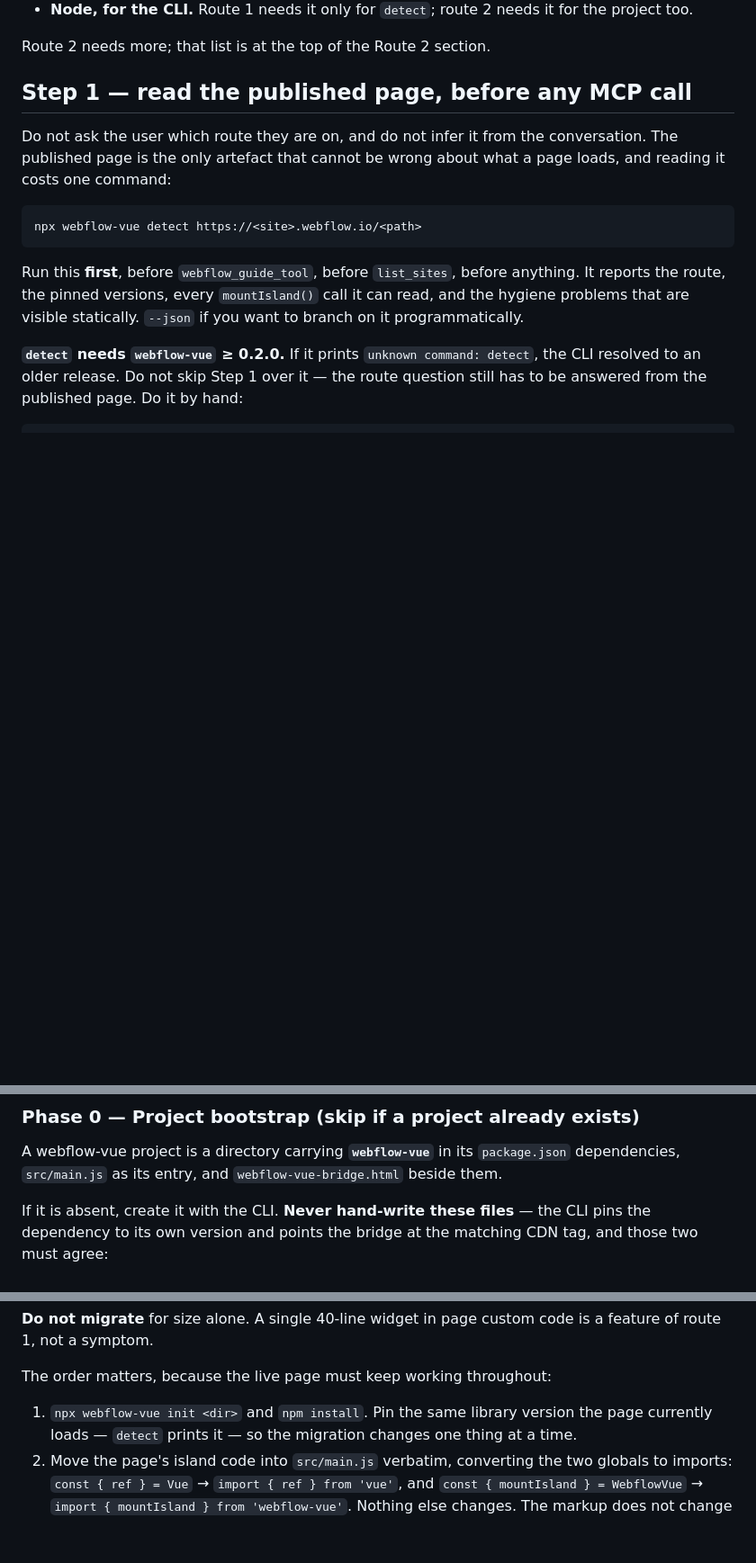
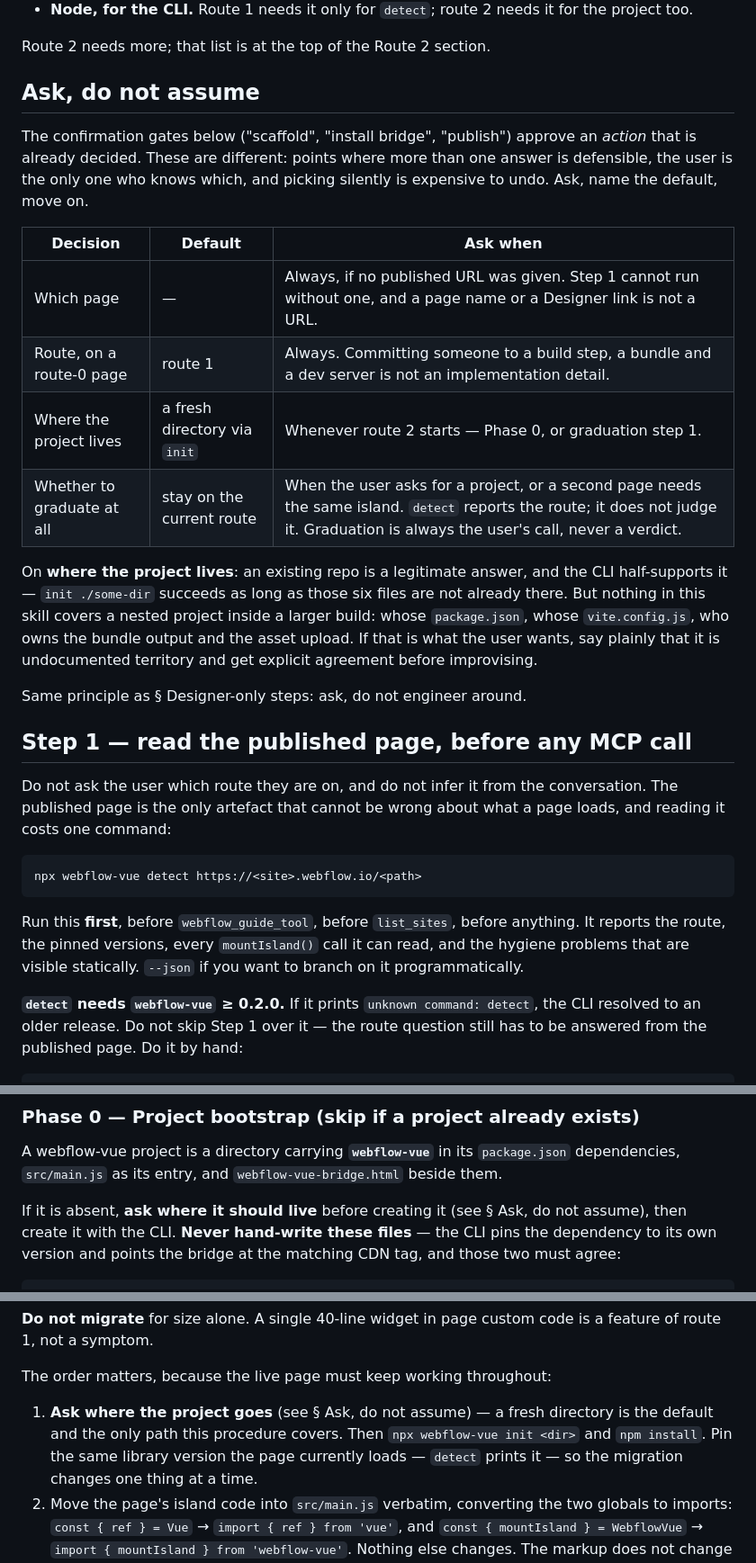
Before and after one commit to brmbh/webflow-vue, a Markdown page: skills/webflow-vue-scaffold/SKILL.md, 3 parts joined by grey strips. Shown at 90% size. Rendered like a GitHub page; blank space fills up the shorter version.

Commit message:
docs(skill): name the decisions that belong to the user
The skill had approval gates ("scaffold", "publish") but no decision points.
Where the project goes — a fresh directory or an existing repo — was decided
silently by the graduation procedure and by Phase 0, both of which just ran
`init <dir>`. Jan caught this from the outside: the question got asked in
conversation instead of by the skill, which means it only gets asked when a
human happens to notice it is open.

Adds § Ask, do not assume: the four decisions with more than one defensible
answer (which page, which route on a clean page, where the project lives,
whether to graduate at all), each with its default and when to raise it.
Phase 0 and graduation step 1 now point at it.

Also states plainly that an existing repo is a legitimate answer the CLI
half-supports, and that a nested project inside a larger build is undocumented
territory needing explicit agreement rather than improvisation.

Co-Authored-By: Claude Opus 5 <noreply@anthropic.com>

```diff
--- a/skills/webflow-vue-scaffold/SKILL.md
+++ b/skills/webflow-vue-scaffold/SKILL.md
@@ -32,6 +32,29 @@ Both routes need:
   the project too.
 
 Route 2 needs more; that list is at the top of the Route 2 section.
+
+## Ask, do not assume
+
+The confirmation gates below ("scaffold", "install bridge", "publish") approve an
+*action* that is already decided. These are different: points where more than one
+answer is defensible, the user is the only one who knows which, and picking
+silently is expensive to undo. Ask, name the default, move on.
+
+| Decision | Default | Ask when |
+|---|---|---|
+| Which page | — | Always, if no published URL was given. Step 1 cannot run without one, and a page name or a Designer link is not a URL. |
+| Route, on a route-0 page | route 1 | Always. Committing someone to a build step, a bundle and a dev server is not an implementation detail. |
+| Where the project lives | a fresh directory via `init` | Whenever route 2 starts — Phase 0, or graduation step 1. |
+| Whether to graduate at all | stay on the current route | When the user asks for a project, or a second page needs the same island. `detect` reports the route; it does not judge it. Graduation is always the user's call, never a verdict. |
+
+On **where the project lives**: an existing repo is a legitimate answer, and the
+CLI half-supports it — `init ./some-dir` succeeds as long as those six files are
+not already there. But nothing in this skill covers a nested project inside a
+larger build: whose `package.json`, whose `vite.config.js`, who owns the bundle
+output and the asset upload. If that is what the user wants, say plainly that it
+is undocumented territory and get explicit agreement before improvising.
+
+Same principle as § Designer-only steps: ask, do not engineer around.
 
 ## Step 1 — read the published page, before any MCP call
 
@@ -205,7 +228,8 @@ A webflow-vue project is a directory carrying **`webflow-vue`** in its
 `package.json` dependencies, `src/main.js` as its entry, and
 `webflow-vue-bridge.html` beside them.
 
-If it is absent, create it with the CLI. **Never hand-write these files** — the
+If it is absent, **ask where it should live** before creating it (see § Ask, do
+not assume), then create it with the CLI. **Never hand-write these files** — the
 CLI pins the dependency to its own version and points the bridge at the matching
 CDN tag, and those two must agree:
 
@@ -317,7 +341,9 @@ a feature of route 1, not a symptom.
 
 The order matters, because the live page must keep working throughout:
 
-1. `npx webflow-vue init <dir>` and `npm install`. Pin the same library version
+1. **Ask where the project goes** (see § Ask, do not assume) — a fresh directory
+   is the default and the only path this procedure covers. Then
+   `npx webflow-vue init <dir>` and `npm install`. Pin the same library version
    the page currently loads — `detect` prints it — so the migration changes one
    thing at a time.
 2. Move the page's island code into `src/main.js` verbatim, converting the two
```
